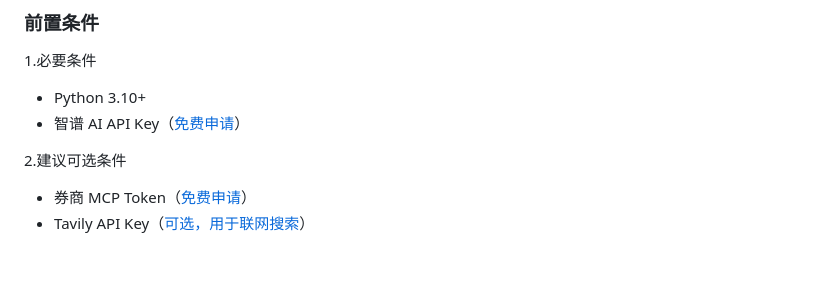
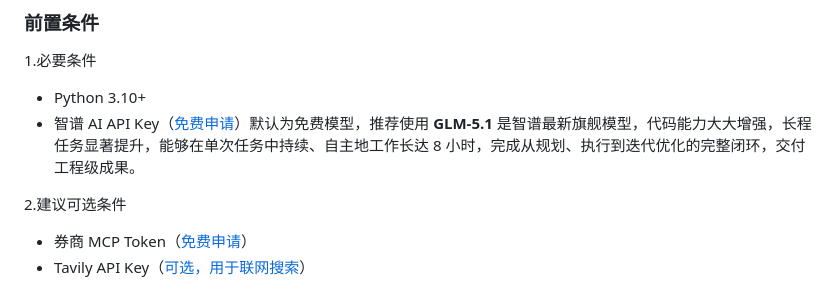
Before and after one commit to qhxn009/FinSight, a Markdown page: readme.md, the part around the change. GitHub-like rendering; blank space fills up the shorter version.

Commit message:
Enhance requirements section in readme.md
Updated the requirements section to include details about the GLM-5.1 model and its capabilities.

```diff
--- a/readme.md
+++ b/readme.md
@@ -76,7 +76,7 @@ FinSight/
 ### 前置条件
 1.必要条件
 - Python 3.10+
-- 智谱 AI API Key（[免费申请](https://www.bigmodel.cn/invite?icode=%2F7GW43rLVlqOKpBa8XiSvGczbXFgPRGIalpycrEwJ28%3D)）
+- 智谱 AI API Key（[免费申请](https://www.bigmodel.cn/invite?icode=%2F7GW43rLVlqOKpBa8XiSvGczbXFgPRGIalpycrEwJ28%3D)）默认为免费模型，推荐使用 **GLM-5.1** 是智谱最新旗舰模型，代码能力大大增强，长程任务显著提升，能够在单次任务中持续、自主地工作长达 8 小时，完成从规划、执行到迭代优化的完整闭环，交付工程级成果。
 
 2.建议可选条件
 - 券商 MCP Token（[免费申请](https://www.gf.com.cn/)）
```
